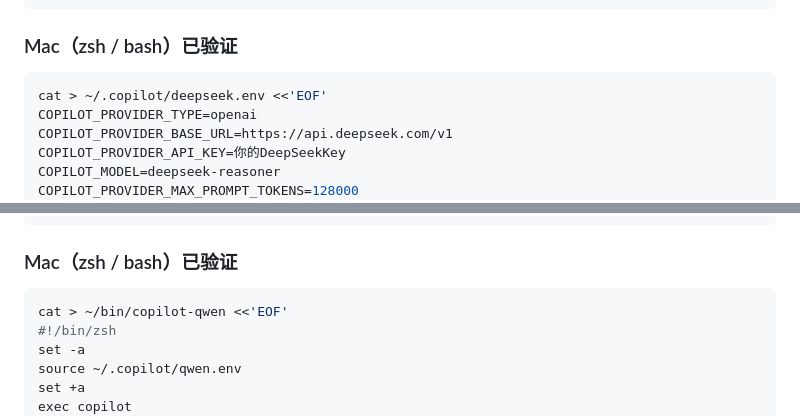
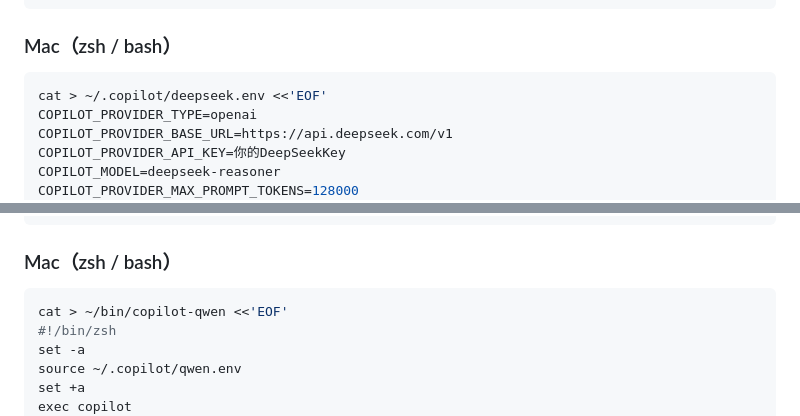
Before and after one commit to AaronWu77/Github-Copilot-Tailored, a Markdown page: README.md, 2 parts joined by grey strips. Rendered like a GitHub page.

````diff
--- a/README.md
+++ b/README.md
@@ -56,7 +56,7 @@ COPILOT_PROVIDER_MAX_OUTPUT_TOKENS=4096
 '@ | Set-Content -Encoding UTF8 "$HOME\.copilot\deepseek.env"
 ```
 
-### Mac（zsh / bash）已验证
+### Mac（zsh / bash）
 
 ```bash
 cat > ~/.copilot/deepseek.env <<'EOF'
@@ -209,7 +209,7 @@ copilot
 '@ | Set-Content -Encoding UTF8 "$HOME\bin\copilot-qwen.ps1"
 ```
 
-### Mac（zsh / bash）已验证
+### Mac（zsh / bash）
 
 ```bash
 cat > ~/bin/copilot-qwen <<'EOF'
````
Also changed, not shown: .github/copilot-instructions.md (added, +33 -0 lines).
